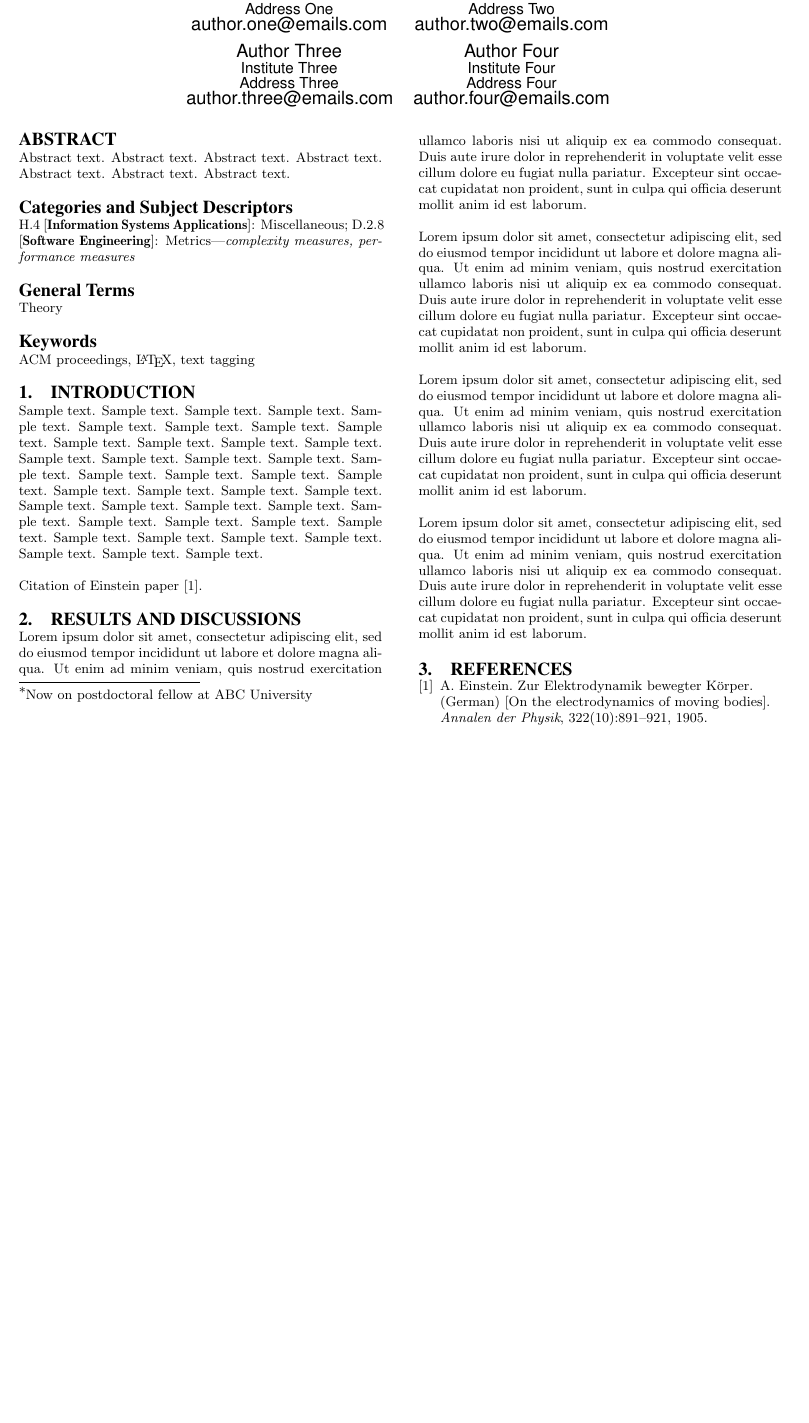
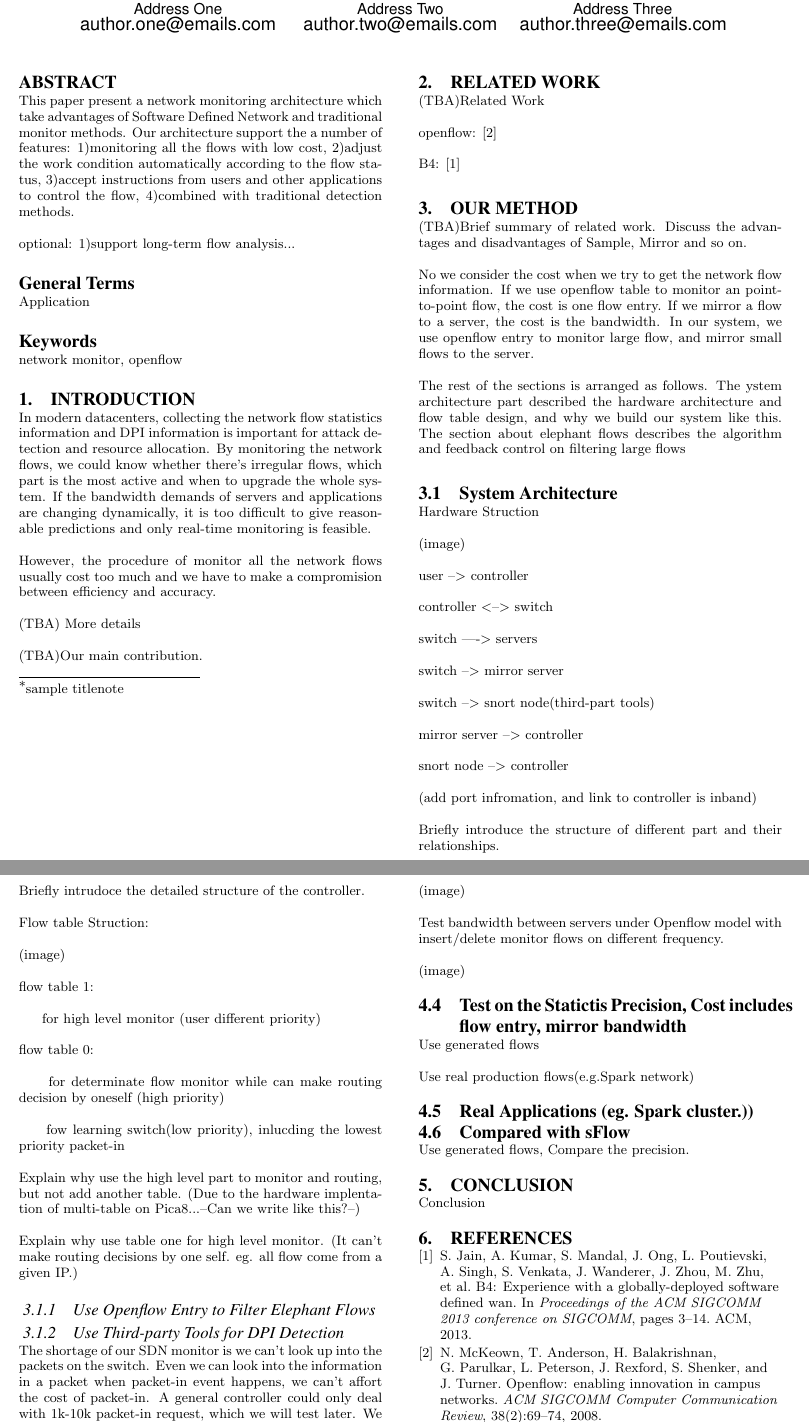
Before and after one commit to RichardCao/paper, a LaTeX paper (ACM_proc.tex): part of the page before the commit and two parts of pages 1 and 2 of 2 after it, the two joined at a grey line, cut so that both start at the same text, the shorter picture padded with empty space. Compiled offline with pdfLaTeX.

Commit message:
some changes and add pdf file

```diff
--- a/ACM_proc.tex
+++ b/ACM_proc.tex
@@ -27,16 +27,17 @@
 % For tracking purposes - this is V3.1SP - APRIL 2009
 
 \documentclass{acm_proc_article-sp}
+\usepackage{balance}
 
 \begin{document}
 
-\title{A Sample {\ttlit ACM} SIG Proceedings Paper in LaTeX}
+\title{Adaptive Monitoring using Openflow}
 \subtitle{[Extended Abstract]}
 
-\numberofauthors{4}
+\numberofauthors{3}
 \author{
 \alignauthor
-Author One\titlenote{Now on postdoctoral fellow at ABC University}\\
+Author One\titlenote{sample titlenote}\\
        \affaddr{Institute One}\\
        \affaddr{Address One}\\
        \email{author.one@emails.com}
@@ -45,52 +46,117 @@ Author Two\\
        \affaddr{Institute Two}\\
        \affaddr{Address Two}\\
        \email{author.two@emails.com}
-\and % go to new row
+%\and % go to new row
 \alignauthor
 Author Three\\
        \affaddr{Institute Three}\\
        \affaddr{Address Three}\\
        \email{author.three@emails.com}
-\alignauthor
-Author Four\\
-       \affaddr{Institute Four}\\
-       \affaddr{Address Four}\\
-       \email{author.four@emails.com}
+%\alignauthor
+%Author Four\\
+%       \affaddr{Institute Four}\\
+%       \affaddr{Address Four}\\
+%       \email{author.four@emails.com}
 }
+
 
 \date{20 April 2013}
 
+\maketitle
 
-\maketitle
+%\balance
+
 \begin{abstract}
-Abstract text. Abstract text. Abstract text. Abstract text. Abstract text. Abstract text. Abstract text.
+This paper present a network monitoring architecture which take advantages of Software Defined Network and traditional monitor methods. Our architecture support the a number of features: 1)monitoring all the flows with low cost, 2)adjust the work condition automatically according to the flow status, 3)accept instructions from users and other applications to control the flow, 4)combined with traditional detection methods.
+
+optional: 1)support long-term flow analysis...
 \end{abstract}
 
 % A category with the (minimum) three required fields
-\category{H.4}{Information Systems Applications}{Miscellaneous}
+%\category{H.4}{Information Systems Applications}{Miscellaneous}
 %A category including the fourth, optional field follows...
-\category{D.2.8}{Software Engineering}{Metrics}[complexity measures, performance measures]
+%\category{D.2.8}{Software Engineering}{Metrics}[complexity measures, performance measures]
 
-\terms{Theory}
+\terms{Application}
 
-\keywords{ACM proceedings, \LaTeX, text tagging} % NOT required for Proceedings
+\keywords{network monitor, openflow} % NOT required for Proceedings
+
 
 \section{Introduction}
-Sample text. Sample text. Sample text. Sample text. Sample text. Sample text.
-Sample text. Sample text. Sample text. Sample text. Sample text. Sample text.
-Sample text. Sample text. Sample text. Sample text. Sample text. Sample text.
-Sample text. Sample text. Sample text. Sample text. Sample text. Sample text.
-Sample text. Sample text. Sample text. Sample text. Sample text. Sample text.
-Sample text. Sample text. Sample text. Sample text. Sample text. Sample text.
-Sample text. Sample text. Sample text. Sample text. Sample text. Sample text.
+In modern datacenters, collecting the network flow statistics information and DPI information is important for attack detection and resource allocation. By monitoring the network flows, we could know whether there's irregular flows, which part is the most active and when to upgrade the whole system. If the bandwidth demands of servers and applications are changing dynamically, it is too difficult to give reasonable predictions and only real-time monitoring is feasible.
 
-Citation of Einstein paper~\cite{Einstein}.
+However, the procedure of monitor all the network flows usually cost too much and we have to make a compromision between efficiency and accuracy.
 
-\section{Results and Discussions}
-Lorem ipsum dolor sit amet, consectetur adipiscing elit, sed do eiusmod tempor incididunt ut labore et dolore magna aliqua. Ut enim ad minim veniam, quis nostrud exercitation ullamco laboris nisi ut aliquip ex ea commodo consequat. Duis aute irure dolor in reprehenderit in voluptate velit esse cillum dolore eu fugiat nulla pariatur. Excepteur sint occaecat cupidatat non proident, sunt in culpa qui officia deserunt mollit anim id est laborum.
+(TBA) More details
 
-Lorem ipsum dolor sit amet, consectetur adipiscing elit, sed do eiusmod tempor incididunt ut labore et dolore magna aliqua. Ut enim ad minim veniam, quis nostrud exercitation ullamco laboris nisi ut aliquip ex ea commodo consequat. Duis aute irure dolor in reprehenderit in voluptate velit esse cillum dolore eu fugiat nulla pariatur. Excepteur sint occaecat cupidatat non proident, sunt in culpa qui officia deserunt mollit anim id est laborum.
+(TBA)Our main contribution.
 
-Lorem ipsum dolor sit amet, consectetur adipiscing elit, sed do eiusmod tempor incididunt ut labore et dolore magna aliqua. Ut enim ad minim veniam, quis nostrud exercitation ullamco laboris nisi ut aliquip ex ea commodo consequat. Duis aute irure dolor in reprehenderit in voluptate velit esse cillum dolore eu fugiat nulla pariatur. Excepteur sint occaecat cupidatat non proident, sunt in culpa qui officia deserunt mollit anim id est laborum.
 
-Lorem ipsum dolor sit amet, consectetur adipiscing elit, sed do eiusmod tempor incididunt ut labore et dolore magna aliqua. Ut enim ad minim veniam, quis nostrud exercitation ullamco laboris nisi ut aliquip ex ea commodo consequat. Duis aute irure dolor in reprehenderit in voluptate velit esse cillum dolore eu fugiat nulla pariatur. Excepteur sint occaecat cupidatat non proident, sunt in culpa qui officia deserunt mollit anim id est laborum.
+\section{Related Work}
+(TBA)Related Work
+
+openflow: \cite{openflow}
+
+B4: \cite{google-b4}
+
+\section{Our Method}
+(TBA)Brief summary of related work. Discuss the advantages and disadvantages of Sample, Mirror and so on.
+
+No we consider the cost when we try to get the network flow information. If we use openflow table to monitor an point-to-point flow, the cost is one flow entry. If we mirror a flow to a server, the cost is the bandwidth. In our system, we use openflow entry to monitor large flow, and mirror small flows to the server.
+
+The rest of the sections is arranged as follows. The ystem architecture part described the hardware architecture and flow table design, and why we build our system like this.  The section about elephant flows describes the algorithm and feedback control on filtering large flows
+
+\subsection{System Architecture}
+Hardware Struction
+
+(image)
+
+             user --> controller
+
+             controller <--> switch
+
+             switch ----> servers
+
+             switch --> mirror server
+
+             switch --> snort node(third-part tools)
+
+             mirror server --> controller
+
+             snort node --> controller
+
+             (add port infromation, and link to controller is inband)
+
+
+Briefly introduce the structure of different part and their relationships.
+
+Briefly intrudoce the detailed structure of the controller.
+
+Flow table Struction:
+
+(image)
+
+            flow table 1:
+
+            ~~~~ for high level monitor (user different priority)
+
+            flow table 0:
+
+            ~~~~ for determinate flow monitor while can make routing decision by oneself (high priority)
+
+            ~~~~ fow learning switch(low priority), inlucding the lowest priority packet-in
+
+
+Explain why use the high level part to monitor and routing, but not add another table. (Due to the hardware implentation of multi-table on Pica8...--Can we write like this?--)
+
+Explain why use table one for high level monitor. (It can't make routing decisions by one self. eg. all flow come from a given IP.)
+
+
+
+
+\subsubsection{Use Openflow Entry to Filter Elephant Flows}
+
+
+\subsubsection{Use Third-party Tools for DPI Detection}
+The shortage of our SDN monitor is we can't look up into the packets on the switch. Even we can look into the information in a packet when packet-in event happens, we can't affort the cost of packet-in. A general controller could only deal with 1k-10k packet-in request, which we will test later.
+We choose snort
@@ -97,7 +188,26 @@ Lorem ipsum dolor sit amet, consectetur adipiscing elit, sed do eiusmod tempor i
+(image)
+
+Test bandwidth between servers under Openflow model with insert/delete monitor flows on different frequency.
+
+(image)
+
+
+\subsection{Test on the Statictis Precision, Cost includes flow entry, mirror bandwidth}
+Use generated flows
+
+Use real production flows(e.g.Spark network)
+
+\subsection{Real Applications (eg. Spark cluster.))}
+
+\subsection{Compared with sFlow}
+Use generated flows, Compare the precision.
+
+\section{Conclusion}
+
+Conclusion
+
 
 \bibliographystyle{abbrv}
 \bibliography{sample}
 
-%\balancecolumns
-
 \end{document}
```
Also changed, not shown: sample.bib (+17 -10 lines), ACM_proc.pdf (added), ACM_proc.tex (25 more changed lines).
